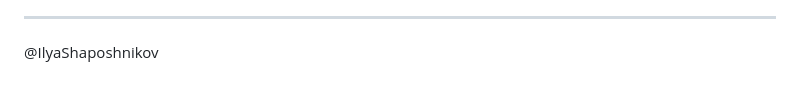
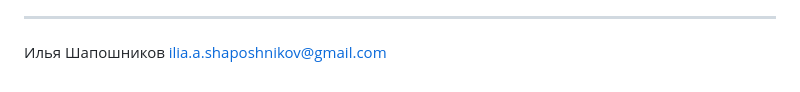
Before and after one commit to IlyaShaposhnikov/social_network_api, a Markdown page: README.md, the part around the change. Rendered like a GitHub page.

```diff
--- a/README.md
+++ b/README.md
@@ -173,4 +173,5 @@ API создан с использованием Django REST Framework (DRF) и
 
 ---
 
-@IlyaShaposhnikov
+Илья Шапошников
+ilia.a.shaposhnikov@gmail.com
```
